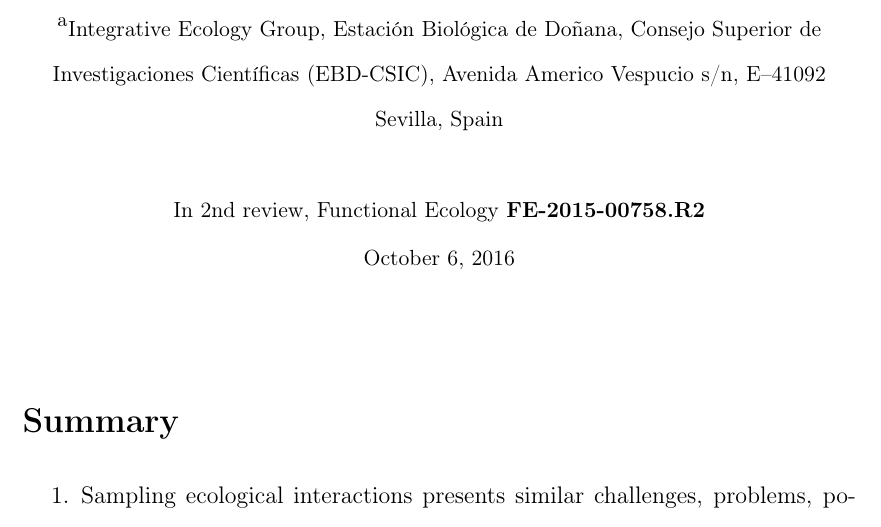
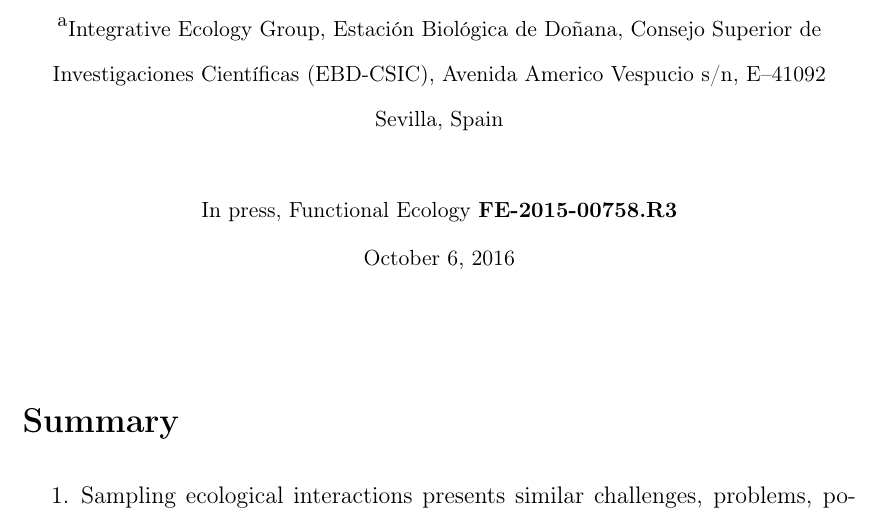
Before and after one commit to pedroj/MS_Network-Sampling, a LaTeX document (MS/maintext/FunctEcol_maintext_interaccum.tex): part of page 1 of 43, cut so that both start at the same text. Compiled offline with pdfLaTeX.

Commit message:
Final version.

```diff
--- a/MS/maintext/FunctEcol_maintext_interaccum.tex
+++ b/MS/maintext/FunctEcol_maintext_interaccum.tex
@@ -32,7 +32,7 @@
 \affil[a]{\small Integrative Ecology Group, Estaci\'on Biol\'ogica de Do\~nana, Consejo Superior de Investigaciones Cient\'ificas (EBD-CSIC), Avenida Americo Vespucio s\slash n, E--41092 Sevilla, Spain}
 
 %\renewcommand\Authands{ and }
-\date{\small In 2nd review, Functional Ecology \textbf{FE-2015-00758.R2}\\ \today}
+\date{\small In press, Functional Ecology \textbf{FE-2015-00758.R3}\\ \today}
 \end{spacing}
 
 %--------------------------------------------------------------------------------
```
Also changed, not shown: MS/maintext/FunctEcol_maintext_interaccum.pdf, 1 other file.
